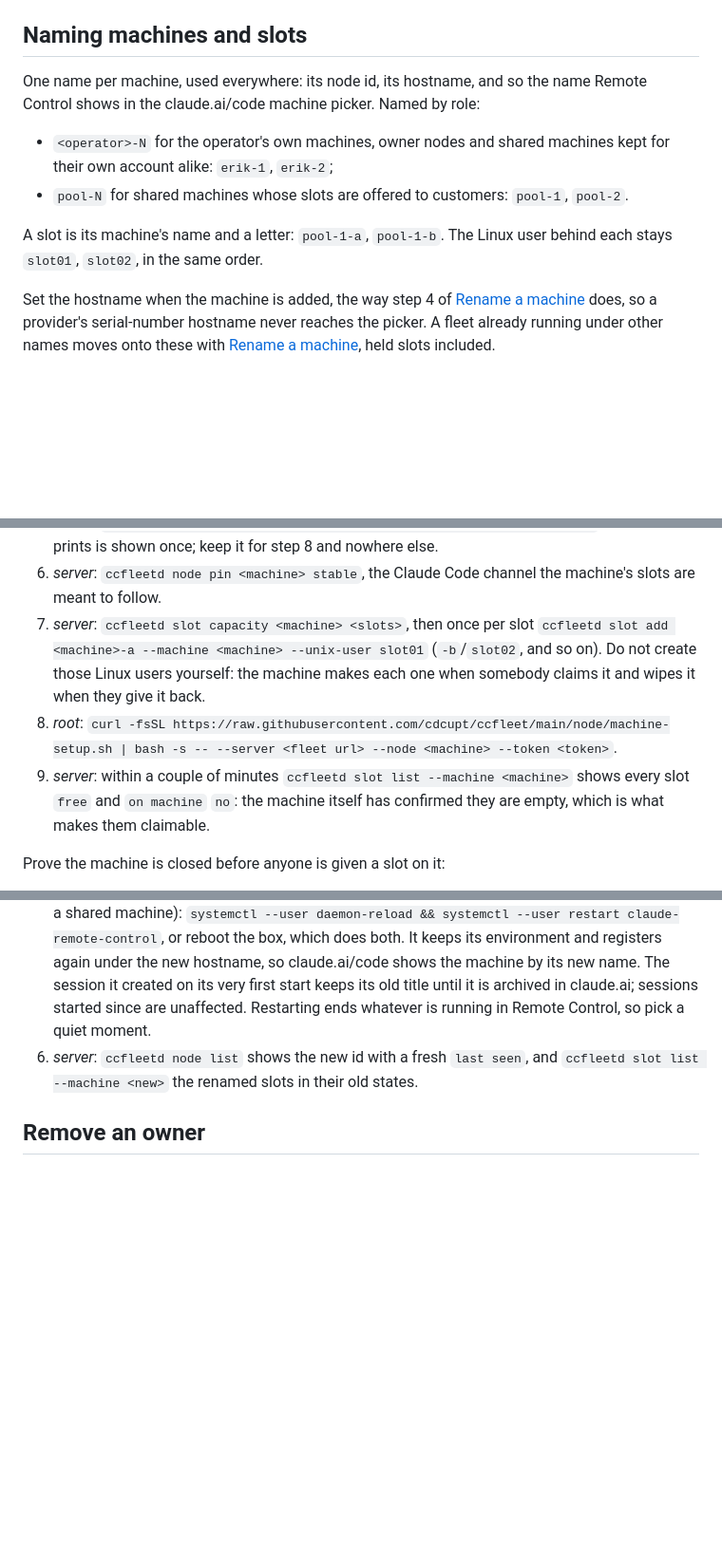
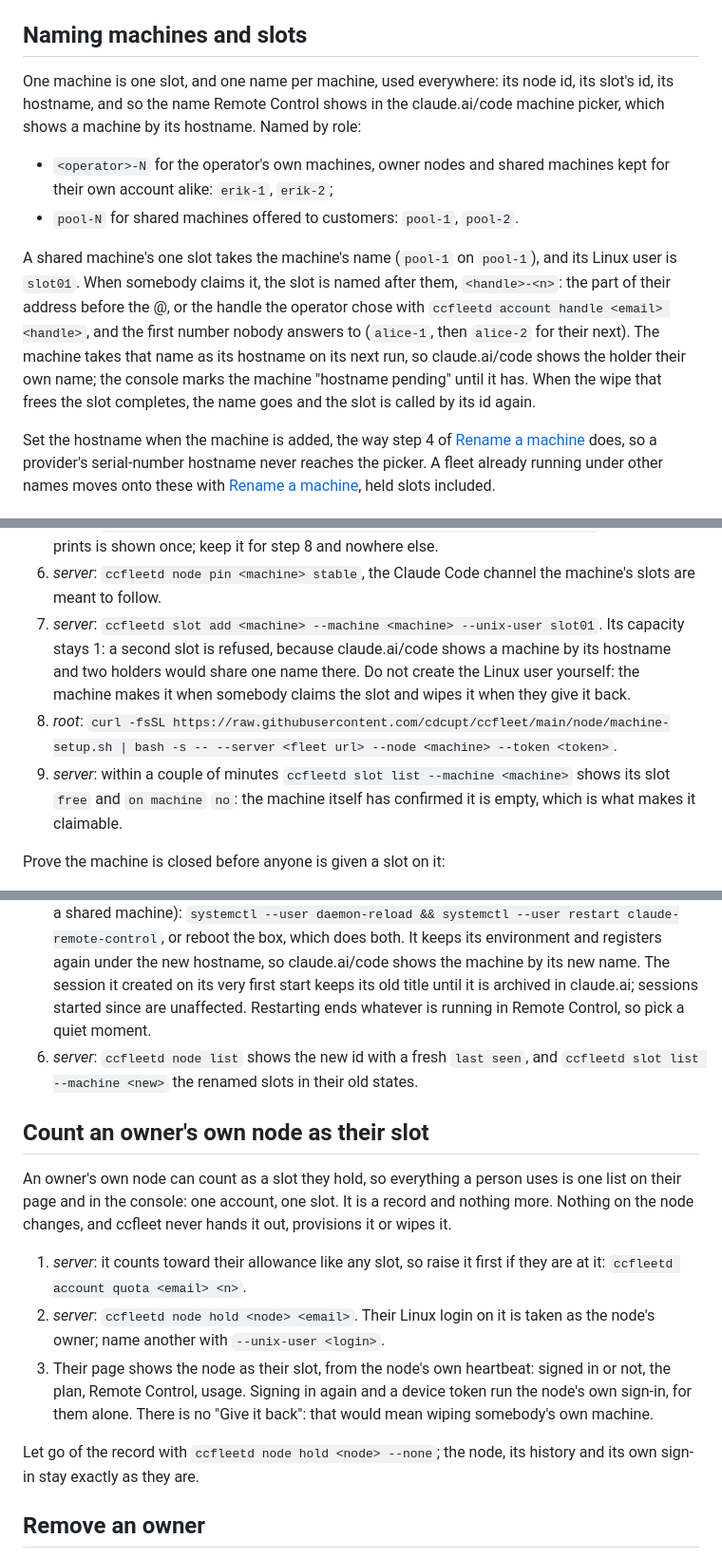
Before and after one commit to cdcupt/ccfleet, a Markdown page: docs/runbooks.md, 3 parts joined by grey strips. Shown at 95% size. Rendered like a GitHub page; blank space fills up the shorter version.

Commit message:
[agent] docs: runbooks — one machine, one slot, named after its holder; owner nodes as slots
Co-Authored-By: Claude Opus 5.5 (1M context) <noreply@anthropic.com>

```diff
--- a/docs/runbooks.md
+++ b/docs/runbooks.md
@@ -6,16 +6,24 @@ Commands marked *node* run as the owner on the node; *server* runs where
 
 ## Naming machines and slots
 
-One name per machine, used everywhere: its node id, its hostname, and so the
-name Remote Control shows in the claude.ai/code machine picker. Named by role:
+One machine is one slot, and one name per machine, used everywhere: its node
+id, its slot's id, its hostname, and so the name Remote Control shows in the
+claude.ai/code machine picker, which shows a machine by its hostname. Named by
+role:
 
 - `<operator>-N` for the operator's own machines, owner nodes and shared
   machines kept for their own account alike: `erik-1`, `erik-2`;
-- `pool-N` for shared machines whose slots are offered to customers: `pool-1`,
-  `pool-2`.
+- `pool-N` for shared machines offered to customers: `pool-1`, `pool-2`.
 
-A slot is its machine's name and a letter: `pool-1-a`, `pool-1-b`. The Linux
-user behind each stays `slot01`, `slot02`, in the same order.
+A shared machine's one slot takes the machine's name (`pool-1` on `pool-1`),
+and its Linux user is `slot01`. When somebody claims it, the slot is named
+after them, `<handle>-<n>`: the part of their address before the @, or the
+handle the operator chose with `ccfleetd account handle <email> <handle>`, and
+the first number nobody answers to (`alice-1`, then `alice-2` for their next).
+The machine takes that name as its hostname on its next run, so claude.ai/code
+shows the holder their own name; the console marks the machine "hostname
+pending" until it has. When the wipe that frees the slot completes, the name
+goes and the slot is called by its id again.
 
 Set the hostname when the machine is added, the way step 4 of
 [Rename a machine](#rename-a-machine) does, so a provider's serial-number
@@ -72,15 +76,16 @@ a cushion for spikes, not as extra capacity.
    token it prints is shown once; keep it for step 8 and nowhere else.
 6. *server*: `ccfleetd node pin <machine> stable`, the Claude Code channel the
    machine's slots are meant to follow.
-7. *server*: `ccfleetd slot capacity <machine> <slots>`, then once per slot
-   `ccfleetd slot add <machine>-a --machine <machine> --unix-user slot01`
-   (`-b`/`slot02`, and so on). Do not create those Linux users yourself: the
-   machine makes each one when somebody claims it and wipes it when they give it back.
+7. *server*: `ccfleetd slot add <machine> --machine <machine> --unix-user slot01`.
+   Its capacity stays 1: a second slot is refused, because claude.ai/code shows
+   a machine by its hostname and two holders would share one name there. Do not
+   create the Linux user yourself: the machine makes it when somebody claims the
+   slot and wipes it when they give it back.
 8. *root*:
    `curl -fsSL https://raw.githubusercontent.com/cdcupt/ccfleet/main/node/machine-setup.sh | bash -s -- --server <fleet url> --node <machine> --token <token>`.
 9. *server*: within a couple of minutes `ccfleetd slot list --machine <machine>`
-   shows every slot `free` and `on machine` `no`: the machine itself has
-   confirmed they are empty, which is what makes them claimable.
+   shows its slot `free` and `on machine` `no`: the machine itself has
+   confirmed it is empty, which is what makes it claimable.
 
 Prove the machine is closed before anyone is given a slot on it:
 
@@ -269,6 +275,25 @@ restarts nothing on one), so the gap costs a report or two, not a slot.
 6. *server*: `ccfleetd node list` shows the new id with a fresh `last seen`, and
    `ccfleetd slot list --machine <new>` the renamed slots in their old states.
 
+## Count an owner's own node as their slot
+
+An owner's own node can count as a slot they hold, so everything a person
+uses is one list on their page and in the console: one account, one slot.
+It is a record and nothing more. Nothing on the node changes, and ccfleet
+never hands it out, provisions it or wipes it.
+
+1. *server*: it counts toward their allowance like any slot, so raise it first
+   if they are at it: `ccfleetd account quota <email> <n>`.
+2. *server*: `ccfleetd node hold <node> <email>`. Their Linux login on it is
+   taken as the node's owner; name another with `--unix-user <login>`.
+3. Their page shows the node as their slot, from the node's own heartbeat:
+   signed in or not, the plan, Remote Control, usage. Signing in again and a
+   device token run the node's own sign-in, for them alone. There is no
+   "Give it back": that would mean wiping somebody's own machine.
+
+Let go of the record with `ccfleetd node hold <node> --none`; the node, its
+history and its own sign-in stay exactly as they are.
+
 ## Remove an owner
 
 1. *server*: `ccfleetd node disable <node-id>` (keeps history) or
```
Also changed, not shown: other parts of docs/runbooks.md (+11 -14 lines).
